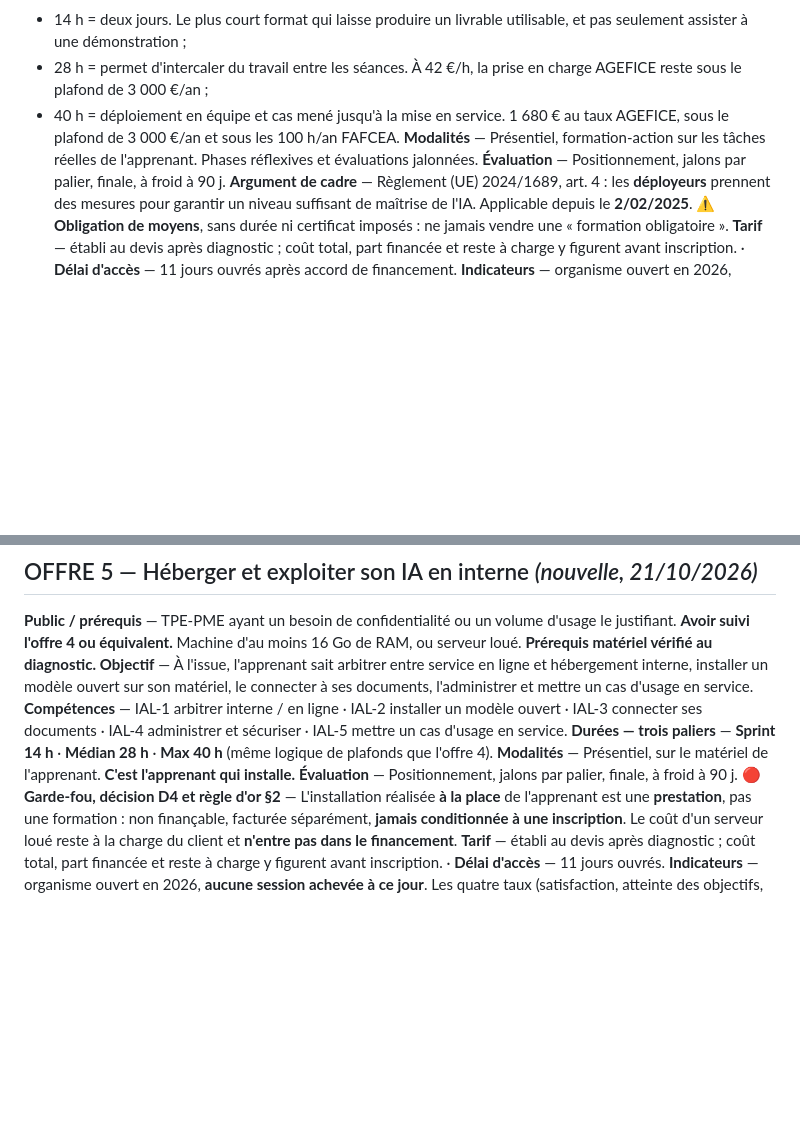
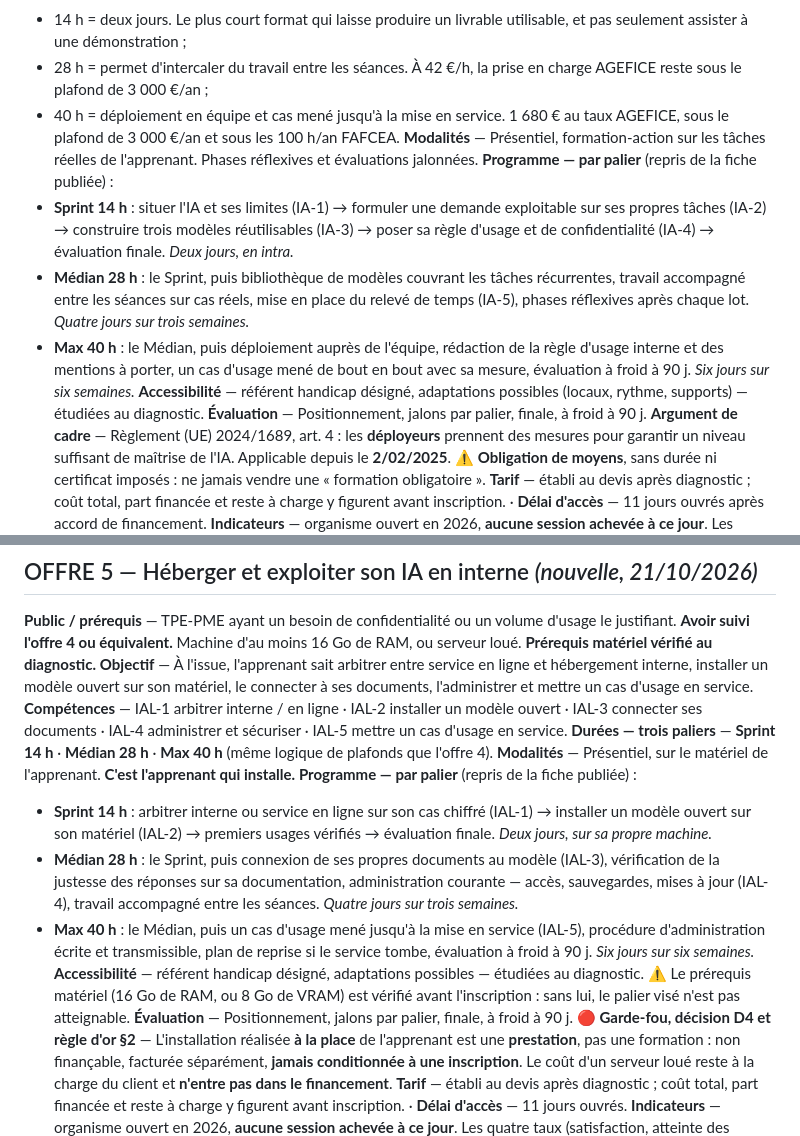
Before and after one commit to Alessandri34/voxy-matrix-hub, a Markdown page: livrables/B-socle/B4_Programmes_Commercialisables_Qualiopi.md, 2 parts joined by grey strips. Rendered like a GitHub page; blank space fills up the shorter version.

Commit message:
Les six programmes passent le controle des onze champs de l'indicateur 1
En verifiant champ par champ plutot qu'a l'oeil, trois manques sont
apparus dans ce que je venais d'ecrire ou de reprendre.

B1 n'avait pas de delai d'acces — champ obligatoire, et le plus facile a
oublier parce qu'il ne depend pas du contenu pedagogique. Ajoute, avec
les delais de depot propres a chaque financeur, qui s'ajoutent en amont
et qu'un prospect confond systematiquement avec le delai de l'organisme.

Les offres 4 et 5 n'avaient ni programme ni accessibilite dans B4 : le
detail par palier n'existait que sur le site. Un auditeur lit B4, pas le
site. Les trois paliers y sont maintenant ecrits, repris mot pour mot de
la fiche publiee pour que les deux disent la meme chose.

L'accessibilite de l'offre 5 porte en plus le prerequis materiel, verifie
avant inscription : inscrire quelqu'un dont la machine ne tient pas les
16 Go reviendrait a lui vendre un palier qu'il ne peut pas atteindre.

Enfin la ligne « indicateurs » de B1 annoncait encore « nb de videos
publiees a 3 mois » comme indicateur. Elle renvoie desormais aux quatre
taux et a la methode de la grille 7, pour que les six offres se mesurent
de la meme facon.

Co-Authored-By: Claude Opus 5 <noreply@anthropic.com>
Claude-Session: https://claude.ai/code/session_01UGqJWacrYcoGNvx8TL7Bn3

```diff
--- a/livrables/B-socle/B4_Programmes_Commercialisables_Qualiopi.md
+++ b/livrables/B-socle/B4_Programmes_Commercialisables_Qualiopi.md
@@ -60,6 +60,11 @@ Formulations **bannies** sur tous les supports : « gratuit », « 0 € », «
 - 28 h = permet d'intercaler du travail entre les séances. À 42 €/h, la prise en charge AGEFICE reste sous le plafond de 3 000 €/an ;
 - 40 h = déploiement en équipe et cas mené jusqu'à la mise en service. 1 680 € au taux AGEFICE, sous le plafond de 3 000 €/an et sous les 100 h/an FAFCEA.
 **Modalités** — Présentiel, formation-action sur les tâches réelles de l'apprenant. Phases réflexives et évaluations jalonnées.
+**Programme — par palier** (repris de la fiche publiée) :
+- **Sprint 14 h** : situer l'IA et ses limites (IA-1) → formuler une demande exploitable sur ses propres tâches (IA-2) → construire trois modèles réutilisables (IA-3) → poser sa règle d'usage et de confidentialité (IA-4) → évaluation finale. *Deux jours, en intra.*
+- **Médian 28 h** : le Sprint, puis bibliothèque de modèles couvrant les tâches récurrentes, travail accompagné entre les séances sur cas réels, mise en place du relevé de temps (IA-5), phases réflexives après chaque lot. *Quatre jours sur trois semaines.*
+- **Max 40 h** : le Médian, puis déploiement auprès de l'équipe, rédaction de la règle d'usage interne et des mentions à porter, un cas d'usage mené de bout en bout avec sa mesure, évaluation à froid à 90 j. *Six jours sur six semaines.*
+**Accessibilité** — référent handicap désigné, adaptations possibles (locaux, rythme, supports) — étudiées au diagnostic.
 **Évaluation** — Positionnement, jalons par palier, finale, à froid à 90 j.
 **Argument de cadre** — Règlement (UE) 2024/1689, art. 4 : les **déployeurs** prennent des mesures pour garantir un niveau suffisant de maîtrise de l'IA. Applicable depuis le **2/02/2025**. ⚠️ **Obligation de moyens**, sans durée ni certificat imposés : ne jamais vendre une « formation obligatoire ».
 **Tarif** — établi au devis après diagnostic ; coût total, part financée et reste à charge y figurent avant inscription. · **Délai d'accès** — 11 jours ouvrés après accord de financement.
@@ -75,6 +80,11 @@ Formulations **bannies** sur tous les supports : « gratuit », « 0 € », «
 **Compétences** — IAL-1 arbitrer interne / en ligne · IAL-2 installer un modèle ouvert · IAL-3 connecter ses documents · IAL-4 administrer et sécuriser · IAL-5 mettre un cas d'usage en service.
 **Durées — trois paliers** — **Sprint 14 h** · **Médian 28 h** · **Max 40 h** (même logique de plafonds que l'offre 4).
 **Modalités** — Présentiel, sur le matériel de l'apprenant. **C'est l'apprenant qui installe.**
+**Programme — par palier** (repris de la fiche publiée) :
+- **Sprint 14 h** : arbitrer interne ou service en ligne sur son cas chiffré (IAL-1) → installer un modèle ouvert sur son matériel (IAL-2) → premiers usages vérifiés → évaluation finale. *Deux jours, sur sa propre machine.*
+- **Médian 28 h** : le Sprint, puis connexion de ses propres documents au modèle (IAL-3), vérification de la justesse des réponses sur sa documentation, administration courante — accès, sauvegardes, mises à jour (IAL-4), travail accompagné entre les séances. *Quatre jours sur trois semaines.*
+- **Max 40 h** : le Médian, puis un cas d'usage mené jusqu'à la mise en service (IAL-5), procédure d'administration écrite et transmissible, plan de reprise si le service tombe, évaluation à froid à 90 j. *Six jours sur six semaines.*
+**Accessibilité** — référent handicap désigné, adaptations possibles — étudiées au diagnostic. ⚠️ Le prérequis matériel (16 Go de RAM, ou 8 Go de VRAM) est vérifié avant l'inscription : sans lui, le palier visé n'est pas atteignable.
 **Évaluation** — Positionnement, jalons par palier, finale, à froid à 90 j.
 **🔴 Garde-fou, décision D4 et règle d'or §2** — L'installation réalisée **à la place** de l'apprenant est une **prestation**, pas une formation : non finançable, facturée séparément, **jamais conditionnée à une inscription**. Le coût d'un serveur loué reste à la charge du client et **n'entre pas dans le financement**.
 **Tarif** — établi au devis après diagnostic ; coût total, part financée et reste à charge y figurent avant inscription. · **Délai d'accès** — 11 jours ouvrés.
```
Also changed, not shown: livrables/B-socle/B1_Programme_AFEST_Visibilite_Locale.md (+3 -2 lines).
